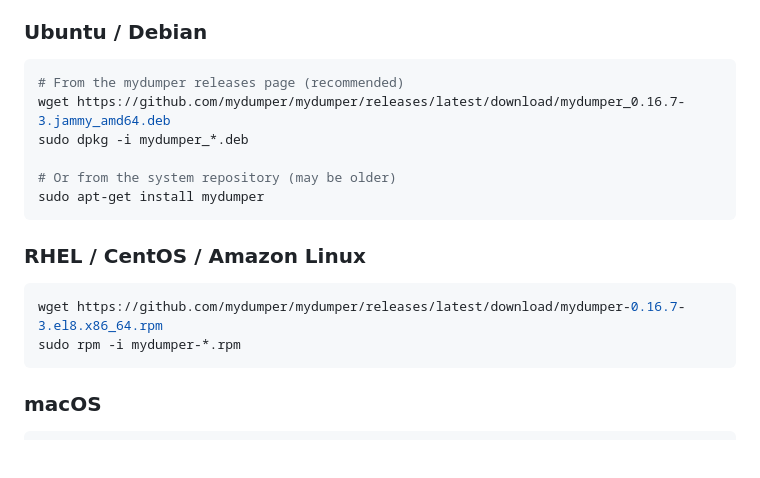
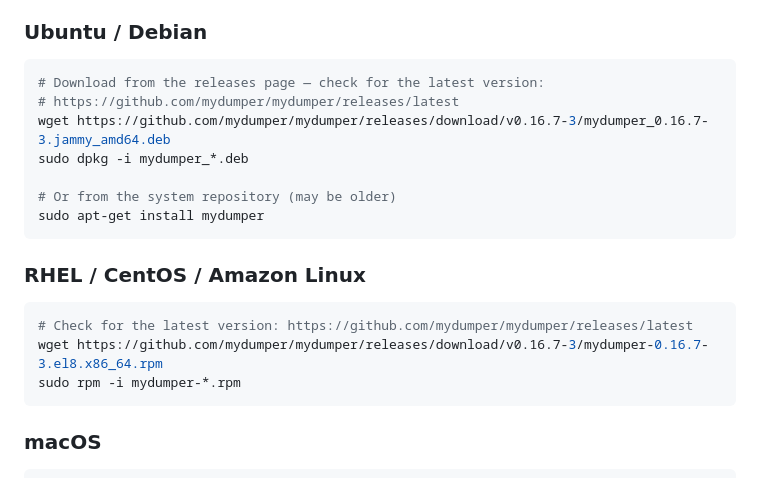
Before and after one commit to dbtrail/bintrail, a Markdown page: docs/dump-and-baseline.md, the part around one of its changes. Rendered like a GitHub page; blank space fills up the shorter version.

Commit message:
docs: fix stale cross-reference and fragile download URLs
Fix Scenario H → Scenario I cross-reference after renumbering.
Use explicit release tag URLs instead of /releases/latest/download/
with version-specific filenames.

Co-Authored-By: Claude Opus 4.6 <noreply@anthropic.com>

````diff
--- a/docs/dump-and-baseline.md
+++ b/docs/dump-and-baseline.md
@@ -26,8 +26,9 @@ mydumper is a standalone binary — it is **not** bundled with bintrail. Install
 ### Ubuntu / Debian
 
 ```sh
-# From the mydumper releases page (recommended)
-wget https://github.com/mydumper/mydumper/releases/latest/download/mydumper_0.16.7-3.jammy_amd64.deb
+# Download from the releases page — check for the latest version:
+# https://github.com/mydumper/mydumper/releases/latest
+wget https://github.com/mydumper/mydumper/releases/download/v0.16.7-3/mydumper_0.16.7-3.jammy_amd64.deb
 sudo dpkg -i mydumper_*.deb
 
 # Or from the system repository (may be older)
@@ -37,7 +38,8 @@ sudo apt-get install mydumper
 ### RHEL / CentOS / Amazon Linux
 
 ```sh
-wget https://github.com/mydumper/mydumper/releases/latest/download/mydumper-0.16.7-3.el8.x86_64.rpm
+# Check for the latest version: https://github.com/mydumper/mydumper/releases/latest
+wget https://github.com/mydumper/mydumper/releases/download/v0.16.7-3/mydumper-0.16.7-3.el8.x86_64.rpm
 sudo rpm -i mydumper-*.rpm
 ```
 
````
Also changed, not shown: other parts of docs/dump-and-baseline.md (+1 -1 lines).
